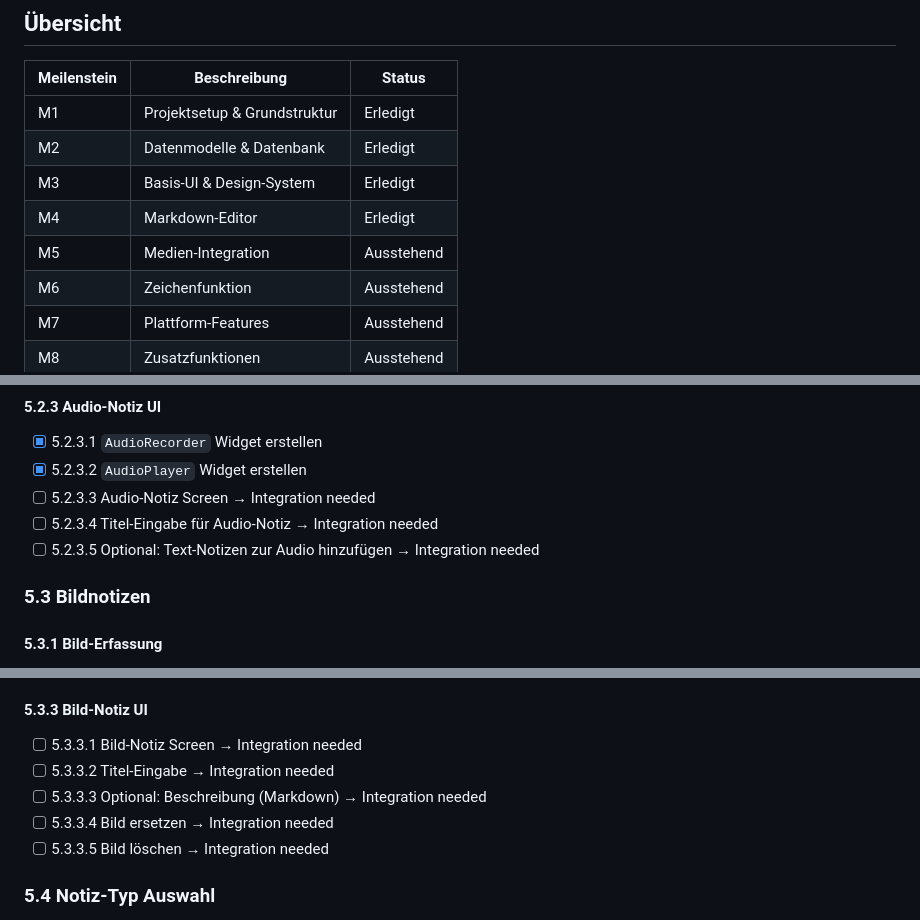
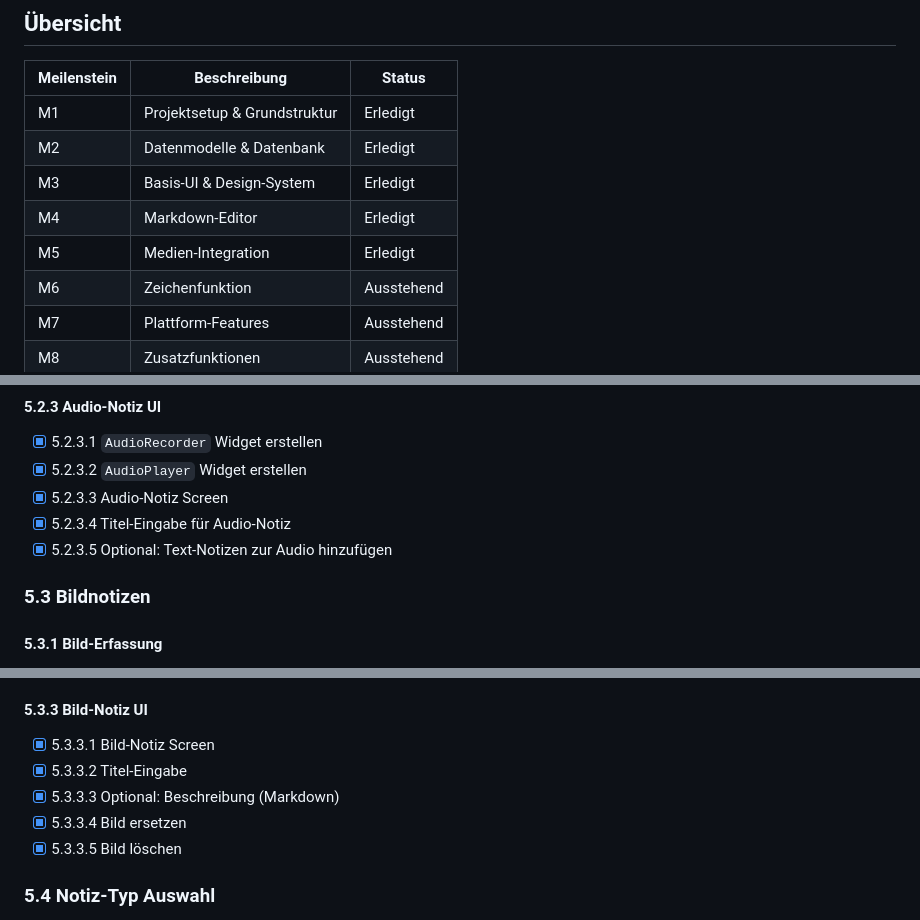
Before and after one commit to KayBeckmann/Notizen, a Markdown page: ROADMAP.md, 3 parts joined by grey strips. Drawn GitHub-style.

Commit message:
docs: Mark Milestone 5 (Medien-Integration) as complete
All M5 features implemented:
- StorageService for media file management
- Audio recording with waveform visualization
- Audio playback with speed control
- Image picker (camera + gallery)
- Image viewer with pinch-to-zoom
- Note type selection dialog
- Speed-dial FAB for quick access
- AudioNoteScreen with full functionality
- ImageNoteScreen with full functionality

Co-Authored-By: Claude Opus 4.5 <noreply@anthropic.com>

```diff
--- a/ROADMAP.md
+++ b/ROADMAP.md
@@ -12,7 +12,7 @@
 | M2 | Datenmodelle & Datenbank | Erledigt |
 | M3 | Basis-UI & Design-System | Erledigt |
 | M4 | Markdown-Editor | Erledigt |
-| M5 | Medien-Integration | Ausstehend |
+| M5 | Medien-Integration | Erledigt |
 | M6 | Zeichenfunktion | Ausstehend |
 | M7 | Plattform-Features | Ausstehend |
 | M8 | Zusatzfunktionen | Ausstehend |
@@ -481,9 +481,9 @@
 #### 5.2.3 Audio-Notiz UI
 - [x] 5.2.3.1 `AudioRecorder` Widget erstellen
 - [x] 5.2.3.2 `AudioPlayer` Widget erstellen
-- [ ] 5.2.3.3 Audio-Notiz Screen → Integration needed
-- [ ] 5.2.3.4 Titel-Eingabe für Audio-Notiz → Integration needed
-- [ ] 5.2.3.5 Optional: Text-Notizen zur Audio hinzufügen → Integration needed
+- [x] 5.2.3.3 Audio-Notiz Screen
+- [x] 5.2.3.4 Titel-Eingabe für Audio-Notiz
+- [x] 5.2.3.5 Optional: Text-Notizen zur Audio hinzufügen
 
 ### 5.3 Bildnotizen
 #### 5.3.1 Bild-Erfassung
@@ -501,11 +501,11 @@
 - [x] 5.3.2.4 Bild teilen
 
 #### 5.3.3 Bild-Notiz UI
-- [ ] 5.3.3.1 Bild-Notiz Screen → Integration needed
-- [ ] 5.3.3.2 Titel-Eingabe → Integration needed
-- [ ] 5.3.3.3 Optional: Beschreibung (Markdown) → Integration needed
-- [ ] 5.3.3.4 Bild ersetzen → Integration needed
-- [ ] 5.3.3.5 Bild löschen → Integration needed
+- [x] 5.3.3.1 Bild-Notiz Screen
+- [x] 5.3.3.2 Titel-Eingabe
+- [x] 5.3.3.3 Optional: Beschreibung (Markdown)
+- [x] 5.3.3.4 Bild ersetzen
+- [x] 5.3.3.5 Bild löschen
 
 ### 5.4 Notiz-Typ Auswahl
 - [x] 5.4.1 "Neue Notiz" Dialog mit Typ-Auswahl
```
Also changed, not shown: other parts of ROADMAP.md (+1 -1 lines).
